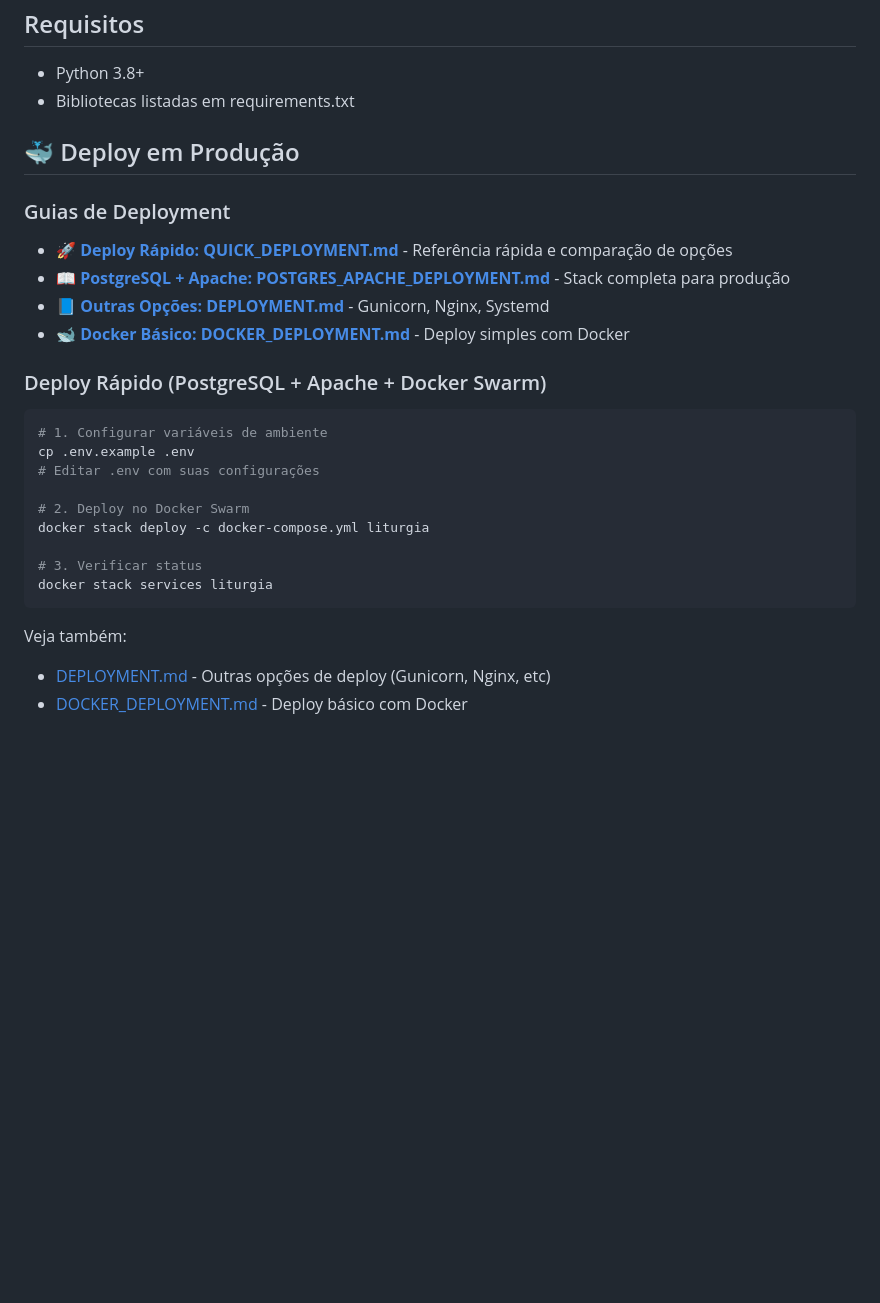
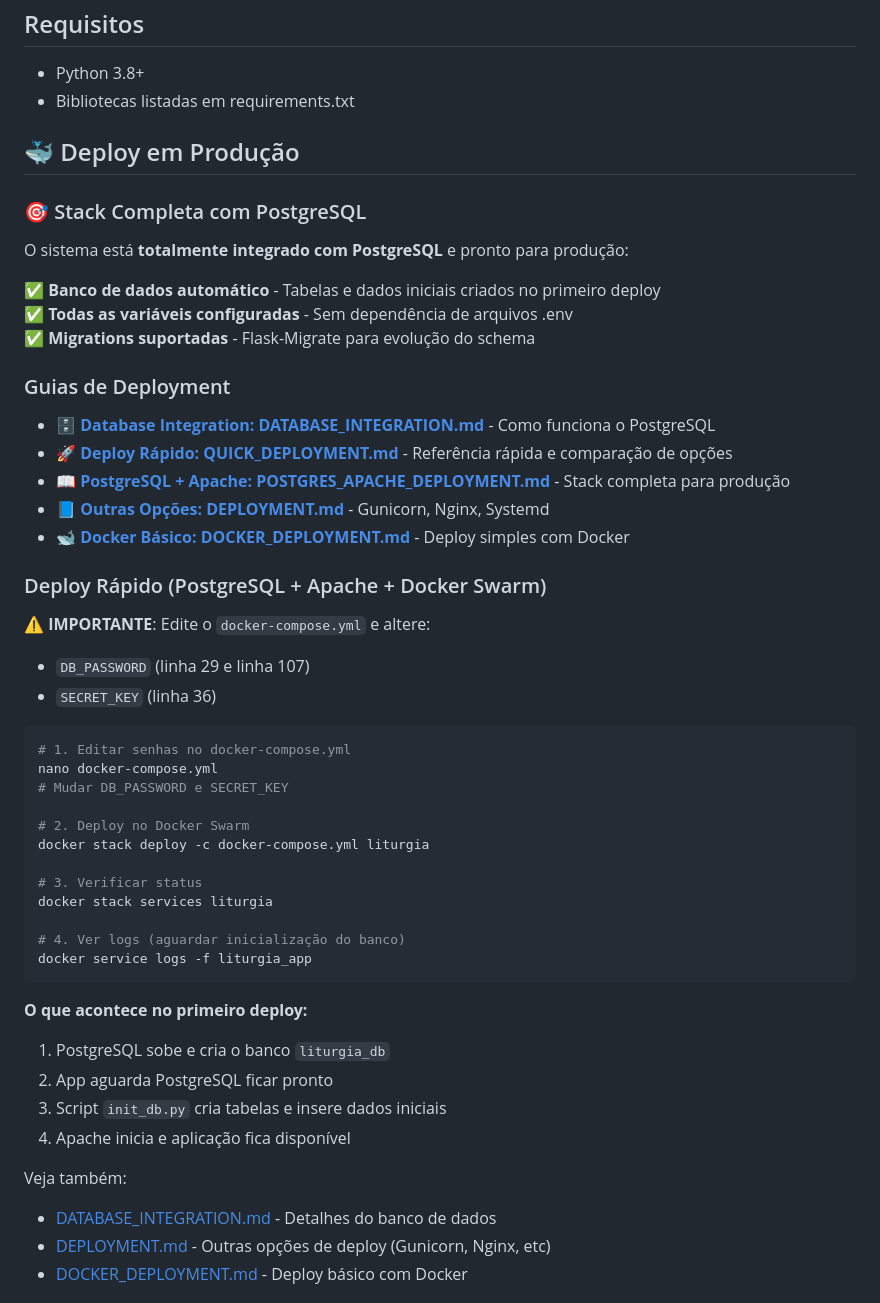
Before and after one commit to josemaeldon/liturgia, a Markdown page: README.md, the part around the change. Drawn GitHub-style; blank space fills up the shorter version.

````diff
--- a/README.md
+++ b/README.md
@@ -126,8 +126,17 @@ pip install -r requirements.txt
 
 ## 🐳 Deploy em Produção
 
+### 🎯 Stack Completa com PostgreSQL
+
+O sistema está **totalmente integrado com PostgreSQL** e pronto para produção:
+
+✅ **Banco de dados automático** - Tabelas e dados iniciais criados no primeiro deploy
+✅ **Todas as variáveis configuradas** - Sem dependência de arquivos .env
+✅ **Migrations suportadas** - Flask-Migrate para evolução do schema
+
 ### Guias de Deployment
 
+- 🗄️ **[Database Integration: DATABASE_INTEGRATION.md](DATABASE_INTEGRATION.md)** - Como funciona o PostgreSQL
 - 🚀 **[Deploy Rápido: QUICK_DEPLOYMENT.md](QUICK_DEPLOYMENT.md)** - Referência rápida e comparação de opções
 - 📖 **[PostgreSQL + Apache: POSTGRES_APACHE_DEPLOYMENT.md](POSTGRES_APACHE_DEPLOYMENT.md)** - Stack completa para produção
 - 📘 **[Outras Opções: DEPLOYMENT.md](DEPLOYMENT.md)** - Gunicorn, Nginx, Systemd
@@ -135,19 +144,33 @@ pip install -r requirements.txt
 
 ### Deploy Rápido (PostgreSQL + Apache + Docker Swarm)
 
+⚠️ **IMPORTANTE**: Edite o `docker-compose.yml` e altere:
+- `DB_PASSWORD` (linha 29 e linha 107)
+- `SECRET_KEY` (linha 36)
+
 ```bash
-# 1. Configurar variáveis de ambiente
-cp .env.example .env
-# Editar .env com suas configurações
+# 1. Editar senhas no docker-compose.yml
+nano docker-compose.yml
+# Mudar DB_PASSWORD e SECRET_KEY
 
 # 2. Deploy no Docker Swarm
 docker stack deploy -c docker-compose.yml liturgia
 
 # 3. Verificar status
 docker stack services liturgia
+
+# 4. Ver logs (aguardar inicialização do banco)
+docker service logs -f liturgia_app
 ```
 
+**O que acontece no primeiro deploy:**
+1. PostgreSQL sobe e cria o banco `liturgia_db`
+2. App aguarda PostgreSQL ficar pronto
+3. Script `init_db.py` cria tabelas e insere dados iniciais
+4. Apache inicia e aplicação fica disponível
+
 Veja também:
+- [DATABASE_INTEGRATION.md](DATABASE_INTEGRATION.md) - Detalhes do banco de dados
 - [DEPLOYMENT.md](DEPLOYMENT.md) - Outras opções de deploy (Gunicorn, Nginx, etc)
 - [DOCKER_DEPLOYMENT.md](DOCKER_DEPLOYMENT.md) - Deploy básico com Docker
 
````
Also changed, not shown: DATABASE_INTEGRATION.md (added, +419 -0 lines).
